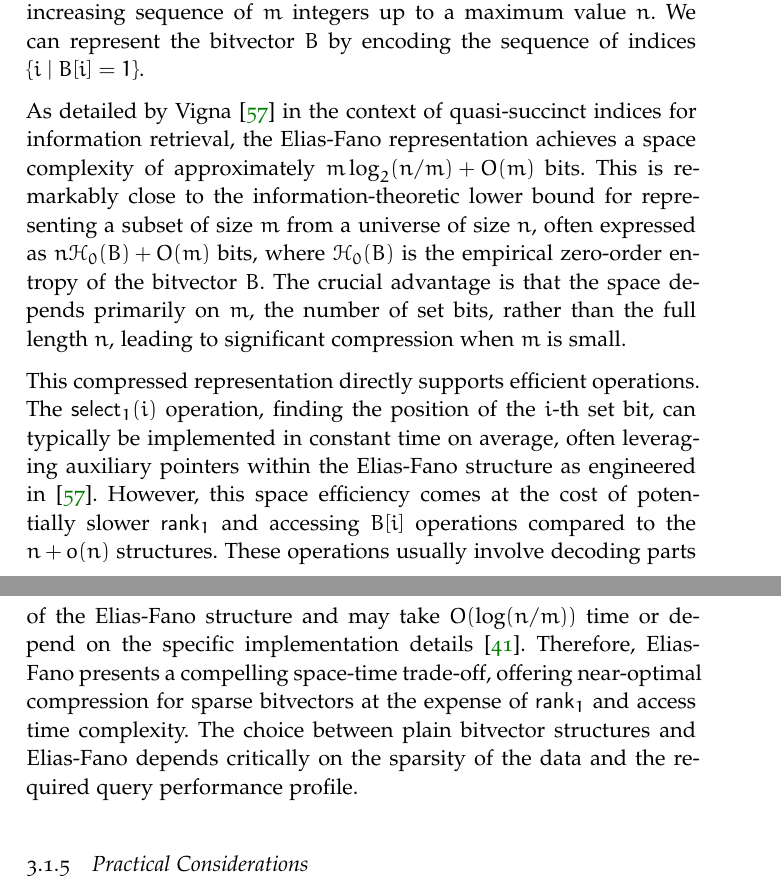
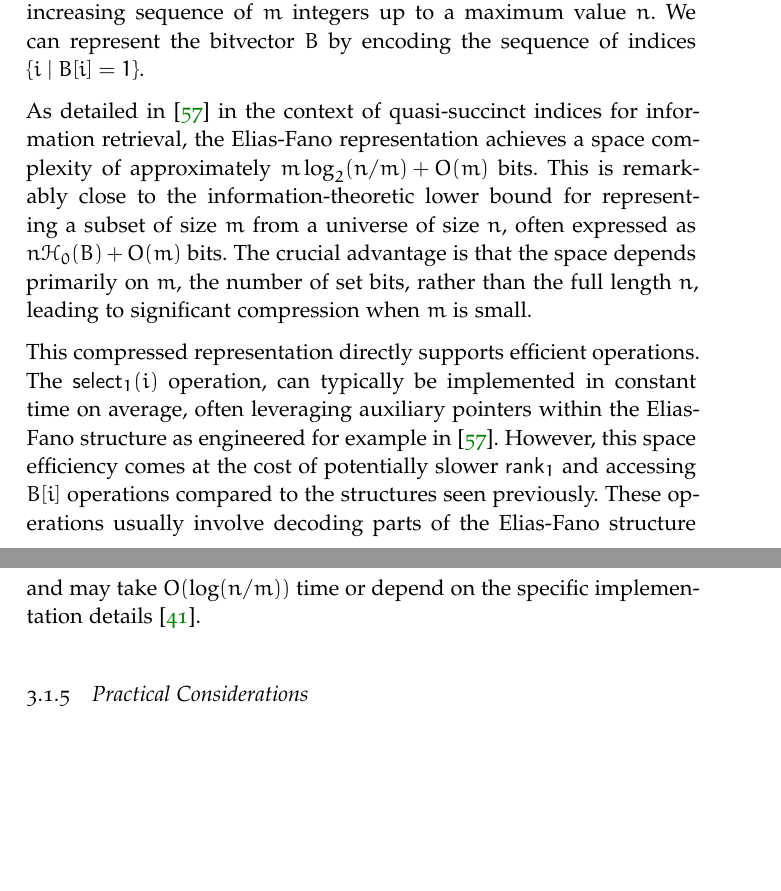
Before and after one commit to lukefleed/bachelor-thesis, a LaTeX thesis (TeX/main.tex, which reads TeX/Chapters/Chapter3/sections/bitvectors.tex): two parts of pages 55 and 56 of 109, joined at a grey line, cut so that both start at the same text, the shorter picture padded with empty space. Compiled offline with pdfLaTeX; a missing font is replaced by an installed copy or a similar font.

Commit message:
small fixes

```diff
--- a/TeX/Chapters/Chapter3/sections/bitvectors.tex
+++ b/TeX/Chapters/Chapter3/sections/bitvectors.tex
@@ -361,9 +361,9 @@ The preceding sections presented methods for supporting \textsf{rank} and \texts
 
 In such sparse settings, we can leverage compression techniques that exploit the low density of set bits. The Elias-Fano representation, previously introduced in Section~\ref{sec:elias_fano_code}, provides a highly effective method for this task. Recall that Elias-Fano encodes a monotonically increasing sequence of $m$ integers up to a maximum value $n$. We can represent the bitvector $B$ by encoding the sequence of indices $\{ i \mid B[i]=1 \}$.
 
-As detailed by Vigna \cite{vigna2013quasi} in the context of quasi-succinct indices for information retrieval, the Elias-Fano representation achieves a space complexity of approximately $m \log_2(n/m) + O(m)$ bits. This is remarkably close to the information-theoretic lower bound for representing a subset of size $m$ from a universe of size $n$, often expressed as $n\mathcal{H}_0(B) + O(m)$ bits, where $\mathcal{H}_0(B)$ is the empirical zero-order entropy of the bitvector $B$. The crucial advantage is that the space depends primarily on $m$, the number of set bits, rather than the full length $n$, leading to significant compression when $m$ is small.
+As detailed in \cite{vigna2013quasi} in the context of quasi-succinct indices for information retrieval, the Elias-Fano representation achieves a space complexity of approximately $m \log_2(n/m) + O(m)$ bits. This is remarkably close to the information-theoretic lower bound for representing a subset of size $m$ from a universe of size $n$, often expressed as $n\mathcal{H}_0(B) + O(m)$ bits. The crucial advantage is that the space depends primarily on $m$, the number of set bits, rather than the full length $n$, leading to significant compression when $m$ is small.
 
-This compressed representation directly supports efficient operations. The $\textsf{select}_1(i)$ operation, finding the position of the $i$-th set bit, can typically be implemented in constant time on average, often leveraging auxiliary pointers within the Elias-Fano structure as engineered in \cite{vigna2013quasi}. However, this space efficiency comes at the cost of potentially slower $\textsf{rank}_1$ and accessing $B[i]$ operations compared to the $n+o(n)$ structures. These operations usually involve decoding parts of the Elias-Fano structure and may take $O(\log(n/m))$ time or depend on the specific implementation details \cite{navarro2016compact}. Therefore, Elias-Fano presents a compelling space-time trade-off, offering near-optimal compression for sparse bitvectors at the expense of $\textsf{rank}_1$ and access time complexity. The choice between plain bitvector structures and Elias-Fano depends critically on the sparsity of the data and the required query performance profile.
+This compressed representation directly supports efficient operations. The $\textsf{select}_1(i)$ operation, can typically be implemented in constant time on average, often leveraging auxiliary pointers within the Elias-Fano structure as engineered for example in \cite{vigna2013quasi}. However, this space efficiency comes at the cost of potentially slower $\textsf{rank}_1$ and accessing $B[i]$ operations compared to the structures seen previously. These operations usually involve decoding parts of the Elias-Fano structure and may take $O(\log(n/m))$ time or depend on the specific implementation details \cite{navarro2016compact}.
 
 \subsection{Practical Considerations} \label{subsec:practical_considerations}
 
```
Also changed, not shown: TeX/Chapters/Chapter3/sections/bitvectors.tex (2 more changed lines).
